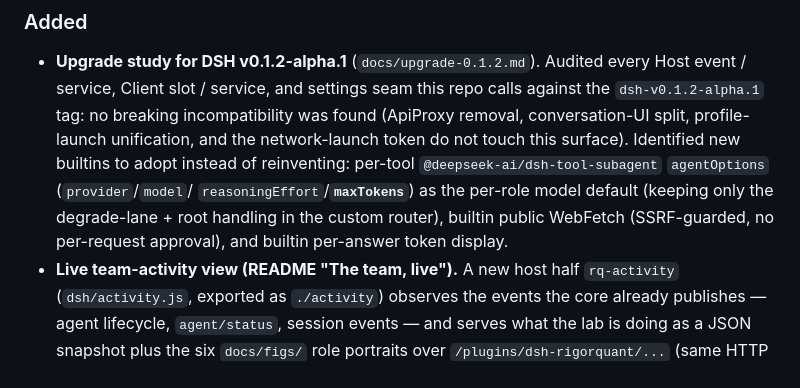
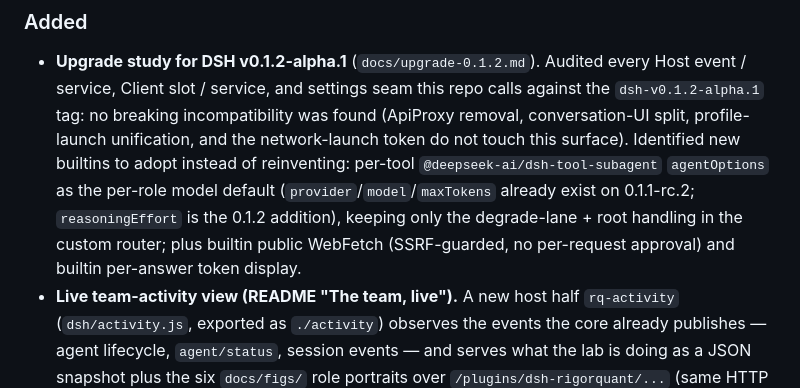
Before and after one commit to linxichen/dsh-rigorquant, a Markdown page: CHANGELOG.md, the part around the change. GitHub-like rendering.

```diff
--- a/CHANGELOG.md
+++ b/CHANGELOG.md
@@ -15,11 +15,11 @@ This file starts at 0.2.0; earlier releases (0.1.0, 0.1.1) predate it.
   was found (ApiProxy removal, conversation-UI split, profile-launch
   unification, and the network-launch token do not touch this surface).
   Identified new builtins to adopt instead of reinventing: per-tool
-  `@deepseek-ai/dsh-tool-subagent` `agentOptions` (`provider`/`model`/
-  `reasoningEffort`/**`maxTokens`**) as the per-role model default (keeping only
-  the degrade-lane + root handling in the custom router), builtin public
-  WebFetch (SSRF-guarded, no per-request approval), and builtin per-answer
-  token display.
+  `@deepseek-ai/dsh-tool-subagent` `agentOptions` as the per-role model default
+  (`provider`/`model`/`maxTokens` already exist on 0.1.1-rc.2; `reasoningEffort`
+  is the 0.1.2 addition), keeping only the degrade-lane + root handling in the
+  custom router; plus builtin public WebFetch (SSRF-guarded, no per-request
+  approval) and builtin per-answer token display.
 - **Live team-activity view (README "The team, live").** A new host half
   `rq-activity` (`dsh/activity.js`, exported as `./activity`) observes the
   events the core already publishes — agent lifecycle, `agent/status`, session
```
Also changed, not shown: docs/upgrade-0.1.2.md (+40 -26 lines).
